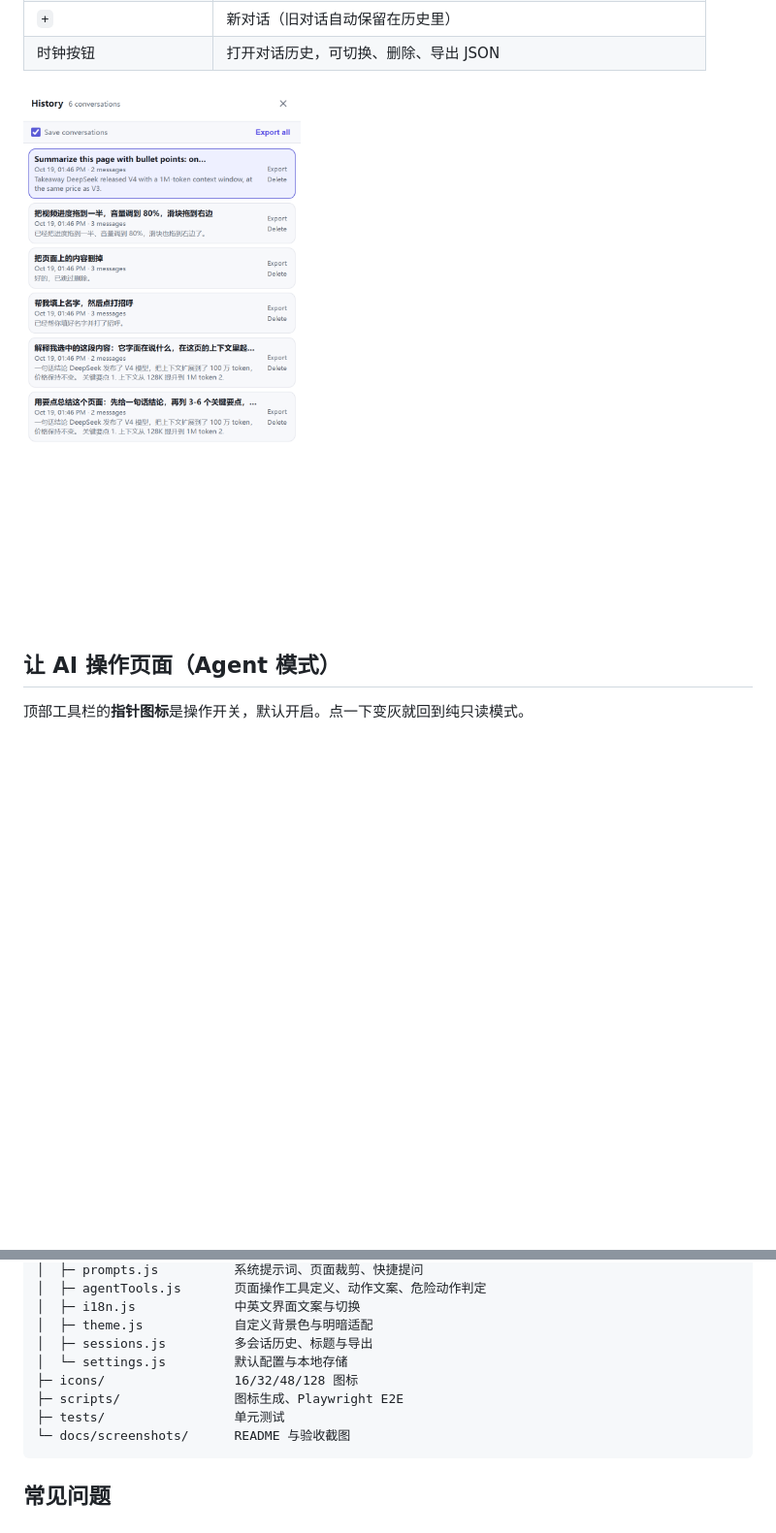
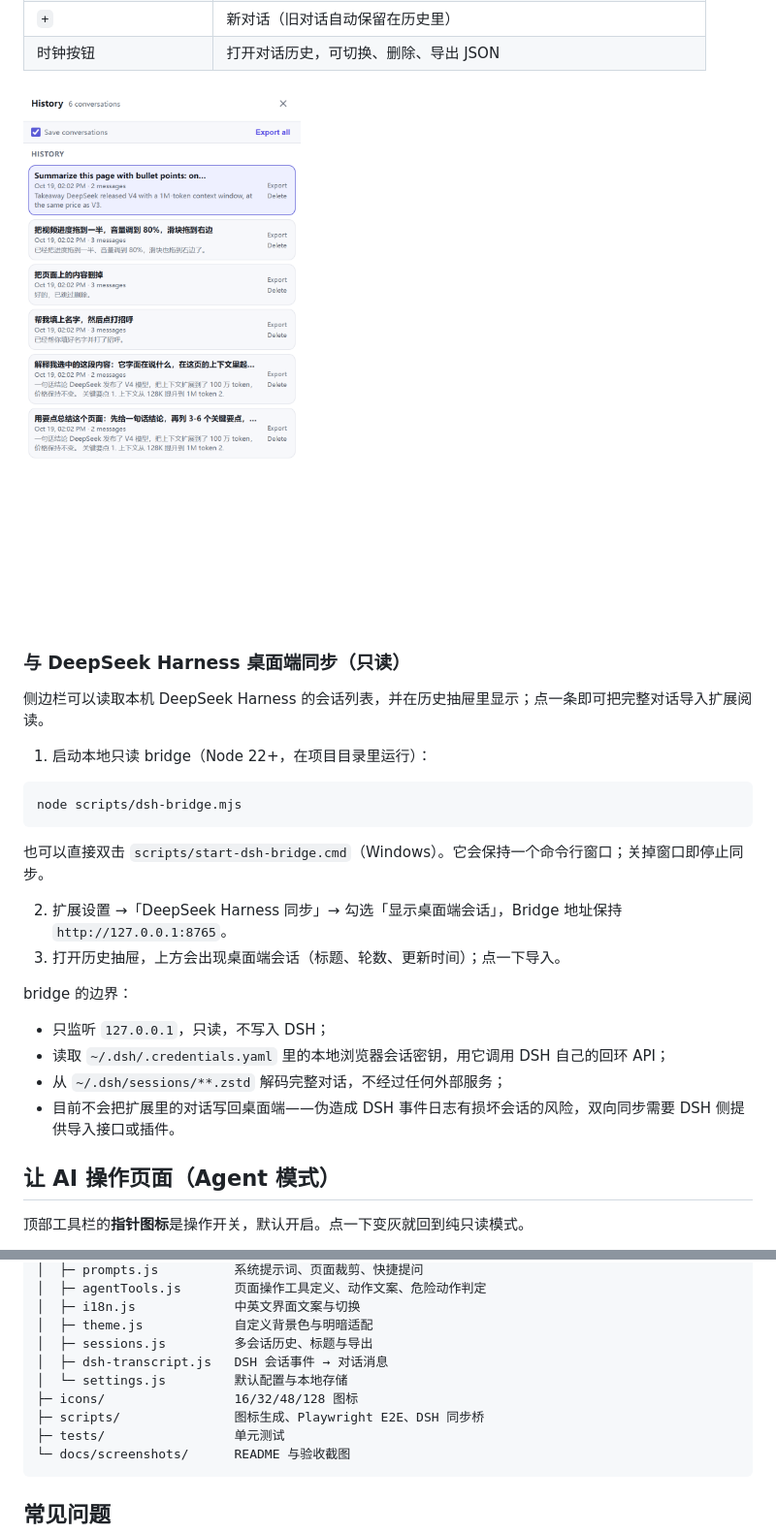
Before and after one commit to jiangguling-dx3906/sidebar-copilot, a Markdown page: README.md, 2 parts joined by grey strips. Shown at 97% size. Drawn GitHub-style; pictures changed too: docs/screenshots/panel-history.png; blank space fills up the shorter version.

Commit message:
feat: read-only DeepSeek Harness session sync

````diff
--- a/README.md
+++ b/README.md
@@ -86,6 +87,28 @@ ollama pull qwen2.5:7b
 | 时钟按钮 | 打开对话历史，可切换、删除、导出 JSON |
 
 ![对话历史](docs/screenshots/panel-history.png)
+
+### 与 DeepSeek Harness 桌面端同步（只读）
+
+侧边栏可以读取本机 DeepSeek Harness 的会话列表，并在历史抽屉里显示；点一条即可把完整对话导入扩展阅读。
+
+1. 启动本地只读 bridge（Node 22+，在项目目录里运行）：
+
+```powershell
+node scripts/dsh-bridge.mjs
+```
+
+也可以直接双击 `scripts/start-dsh-bridge.cmd`（Windows）。它会保持一个命令行窗口；关掉窗口即停止同步。
+
+2. 扩展设置 →「DeepSeek Harness 同步」→ 勾选「显示桌面端会话」，Bridge 地址保持 `http://127.0.0.1:8765`。
+3. 打开历史抽屉，上方会出现桌面端会话（标题、轮数、更新时间）；点一下导入。
+
+bridge 的边界：
+
+- 只监听 `127.0.0.1`，只读，不写入 DSH；
+- 读取 `~/.dsh/.credentials.yaml` 里的本地浏览器会话密钥，用它调用 DSH 自己的回环 API；
+- 从 `~/.dsh/sessions/**.zstd` 解码完整对话，不经过任何外部服务；
+- 目前不会把扩展里的对话写回桌面端——伪造成 DSH 事件日志有损坏会话的风险，双向同步需要 DSH 侧提供导入接口或插件。
 
 ## 让 AI 操作页面（Agent 模式）
 
@@ -237,9 +260,10 @@ sidebar-copilot/
 │  ├─ i18n.js             中英文界面文案与切换
 │  ├─ theme.js            自定义背景色与明暗适配
 │  ├─ sessions.js         多会话历史、标题与导出
+│  ├─ dsh-transcript.js   DSH 会话事件 → 对话消息
 │  └─ settings.js         默认配置与本地存储
 ├─ icons/                 16/32/48/128 图标
-├─ scripts/               图标生成、Playwright E2E
+├─ scripts/               图标生成、Playwright E2E、DSH 同步桥
 ├─ tests/                 单元测试
 └─ docs/screenshots/      README 与验收截图
 ```
````
Also changed, not shown: other parts of README.md (+1 -0 lines), README.en.md (+25 -1 lines), docs/screenshots/options-en.png, docs/screenshots/options.png, 14 other files.
